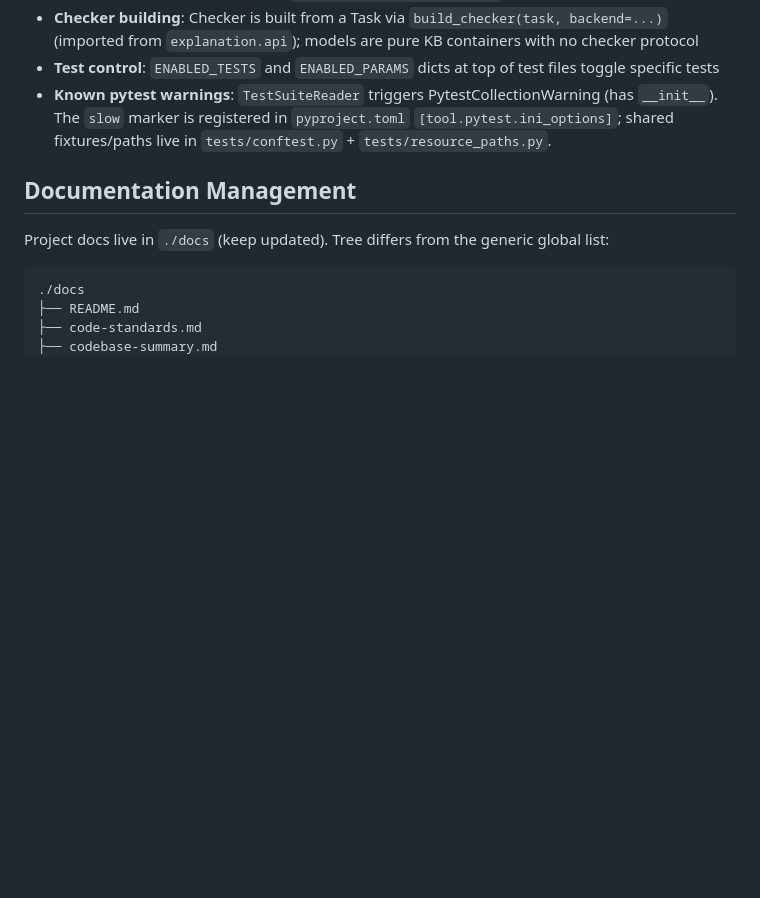
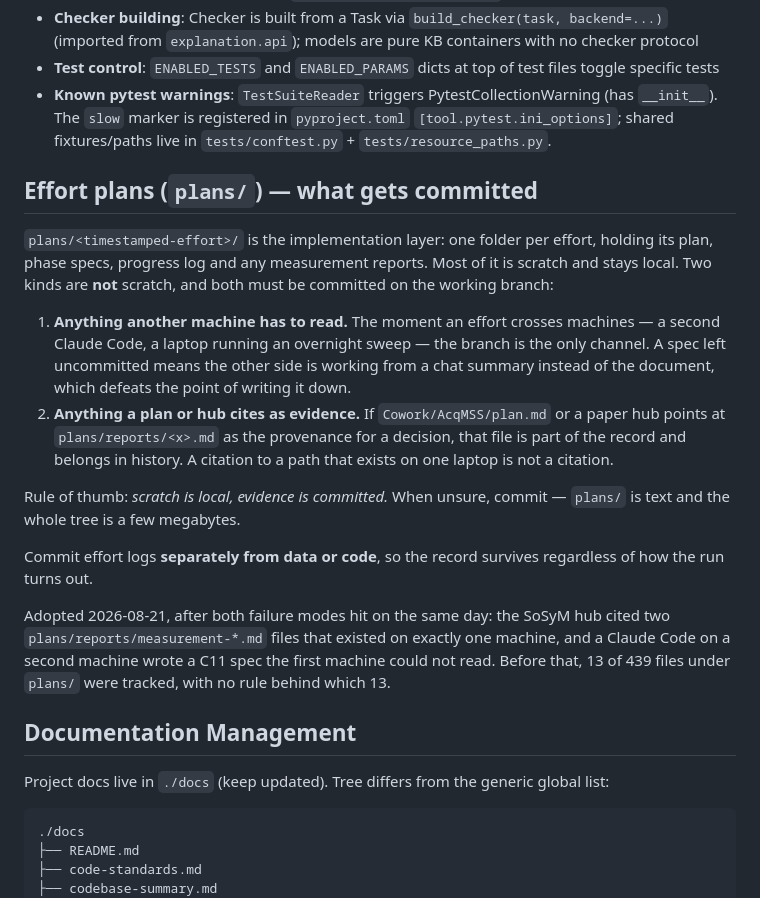
Before and after one commit to manleviet/AcqMSS, a Markdown page: CLAUDE.md, the part around the change. Rendered like a GitHub page; blank space fills up the shorter version.

Commit message:
docs: plans/ — scratch is local, evidence is committed

```diff
--- a/CLAUDE.md
+++ b/CLAUDE.md
@@ -58,6 +58,35 @@ PYTHONPATH=. pytest tests/ -k "test_name" -v         # Pattern match
 - **Test control**: `ENABLED_TESTS` and `ENABLED_PARAMS` dicts at top of test files toggle specific tests
 - **Known pytest warnings**: `TestSuiteReader` triggers PytestCollectionWarning (has `__init__`). The `slow` marker is registered in `pyproject.toml` `[tool.pytest.ini_options]`; shared fixtures/paths live in `tests/conftest.py` + `tests/resource_paths.py`.
 
+## Effort plans (`plans/`) — what gets committed
+
+`plans/<timestamped-effort>/` is the implementation layer: one folder per effort,
+holding its plan, phase specs, progress log and any measurement reports. Most of
+it is scratch and stays local. Two kinds are **not** scratch, and both must be
+committed on the working branch:
+
+1. **Anything another machine has to read.** The moment an effort crosses
+   machines — a second Claude Code, a laptop running an overnight sweep — the
+   branch is the only channel. A spec left uncommitted means the other side is
+   working from a chat summary instead of the document, which defeats the point
+   of writing it down.
+2. **Anything a plan or hub cites as evidence.** If `Cowork/AcqMSS/plan.md` or a
+   paper hub points at `plans/reports/<x>.md` as the provenance for a decision,
+   that file is part of the record and belongs in history. A citation to a path
+   that exists on one laptop is not a citation.
+
+Rule of thumb: *scratch is local, evidence is committed.* When unsure, commit —
+`plans/` is text and the whole tree is a few megabytes.
+
+Commit effort logs **separately from data or code**, so the record survives
+regardless of how the run turns out.
+
+Adopted 2026-08-21, after both failure modes hit on the same day: the SoSyM hub
+cited two `plans/reports/measurement-*.md` files that existed on exactly one
+machine, and a Claude Code on a second machine wrote a C11 spec the first machine
+could not read. Before that, 13 of 439 files under `plans/` were tracked, with no
+rule behind which 13.
+
 ## Documentation Management
 
 Project docs live in `./docs` (keep updated). Tree differs from the generic global list:
```
